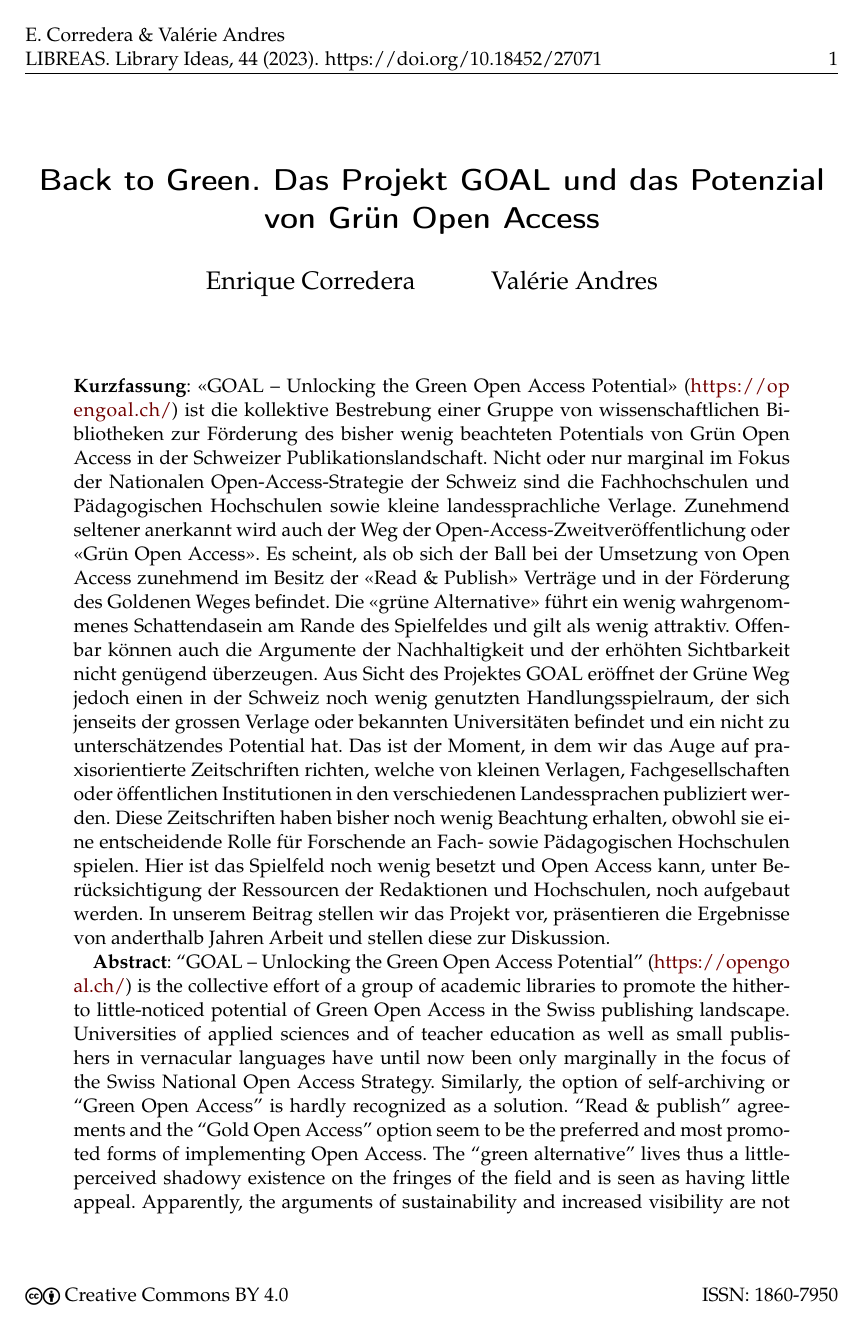
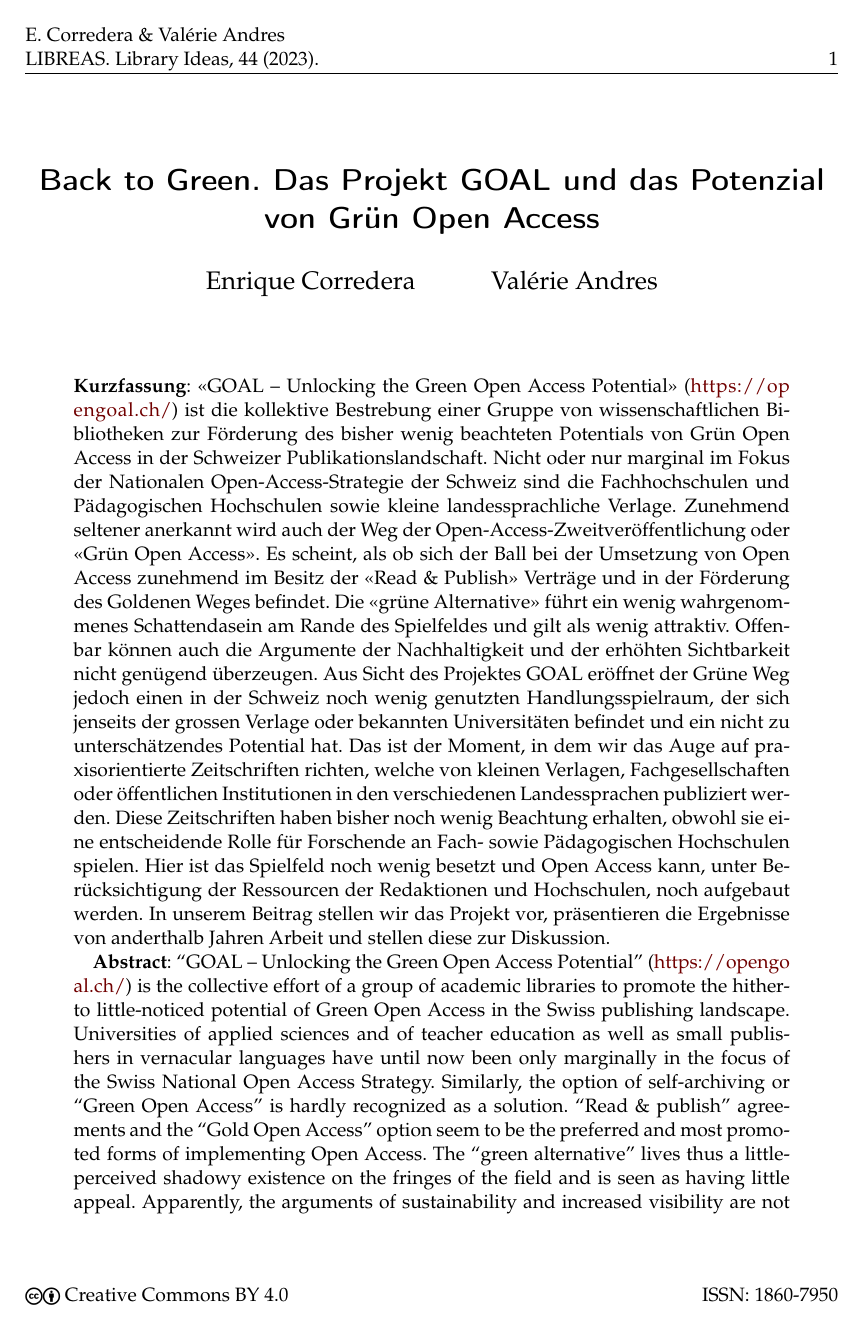
Before and after one commit to libreas/ausgabe44, a LaTeX paper (corredera-andres/main.tex): page 1 of 11. Compiled offline with pdfLaTeX.

Commit message:
Minor fixes (2)

```diff
--- a/corredera-andres/main.tex
+++ b/corredera-andres/main.tex
@@ -88,7 +88,7 @@ breaklinks= true,bookmarks=true,bookmarksopen=true]{hyperref}
 
 \fancyhead[L]{E. Corredera \& Valérie Andres\\ %author
 LIBREAS. Library Ideas, 44 (2023). % journal, issue, volume.
-\href{https://doi.org/10.18452/27071}{\color{black}https://doi.org/10.18452/27071}
+%\href{https://doi.org/10.18452/27071}{\color{black}https://doi.org/10.18452/27071}
 {}} % doi
 \fancyhead[R]{\thepage} %page number
 \fancyfoot[L] {\ccLogo \ccAttribution\ \href{https://creativecommons.org/licenses/by/4.0/}{\color{black}Creative Commons BY 4.0}}  %licence
```
Also changed, not shown: corredera-andres/meta.tex (+1 -1 lines), corredera-andres/main.pdf.
